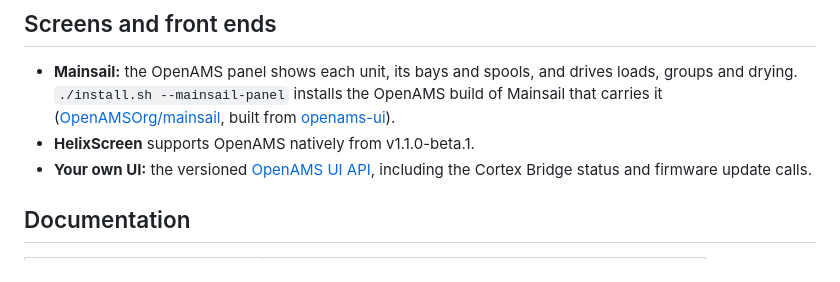
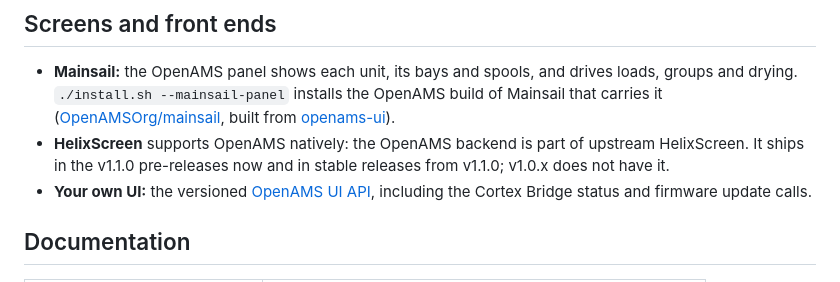
Before and after one commit to OpenAMSOrg/openams, a Markdown page: README.md, the part around the change. GitHub-like rendering.

Commit message:
Docs: HelixScreen's OpenAMS backend is in upstream HelixScreen; what its load and unload buttons run

```diff
--- a/README.md
+++ b/README.md
@@ -78,7 +78,9 @@ install separately: [update the Cortex Bridge firmware](docs/guide/cortex-bridge
   the OpenAMS build of Mainsail that carries it
   ([OpenAMSOrg/mainsail](https://github.com/OpenAMSOrg/mainsail), built from
   [openams-ui](https://github.com/OpenAMSOrg/openams-ui)).
-- **HelixScreen** supports OpenAMS natively from v1.1.0-beta.1.
+- **HelixScreen** supports OpenAMS natively: the OpenAMS backend is part of
+  upstream HelixScreen. It ships in the v1.1.0 pre-releases now and in stable
+  releases from v1.1.0; v1.0.x does not have it.
 - **Your own UI:** the versioned [OpenAMS UI API](docs/UI_API.md), including
   the Cortex Bridge status and firmware update calls.
 
```
Also changed, not shown: docs/UI_API.md (+23 -24 lines).
